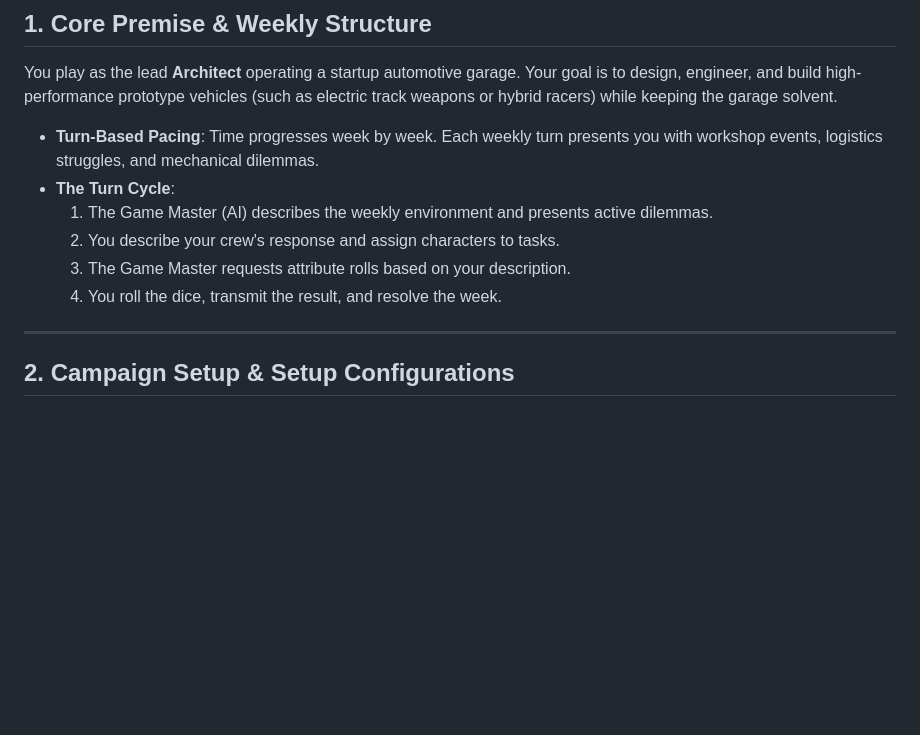
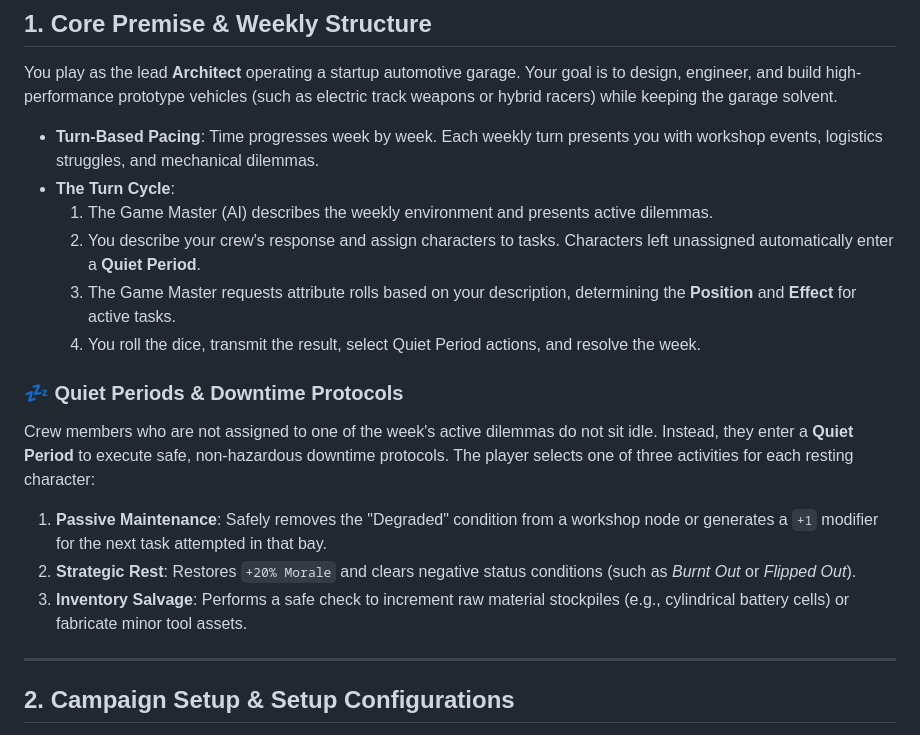
Before and after one commit to bruno2c/apex-blueprint, a Markdown page: WIKI.md, the part around one of its changes. Drawn GitHub-style; blank space fills up the shorter version.

```diff
--- a/WIKI.md
+++ b/WIKI.md
@@ -26,9 +26,15 @@ You play as the lead **Architect** operating a startup automotive garage. Your g
 * **Turn-Based Pacing**: Time progresses week by week. Each weekly turn presents you with workshop events, logistics struggles, and mechanical dilemmas.
 * **The Turn Cycle**:
   1. The Game Master (AI) describes the weekly environment and presents active dilemmas.
-  2. You describe your crew's response and assign characters to tasks.
-  3. The Game Master requests attribute rolls based on your description.
-  4. You roll the dice, transmit the result, and resolve the week.
+  2. You describe your crew's response and assign characters to tasks. Characters left unassigned automatically enter a **Quiet Period**.
+  3. The Game Master requests attribute rolls based on your description, determining the **Position** and **Effect** for active tasks.
+  4. You roll the dice, transmit the result, select Quiet Period actions, and resolve the week.
+
+### 💤 Quiet Periods & Downtime Protocols
+Crew members who are not assigned to one of the week's active dilemmas do not sit idle. Instead, they enter a **Quiet Period** to execute safe, non-hazardous downtime protocols. The player selects one of three activities for each resting character:
+1. **Passive Maintenance**: Safely removes the "Degraded" condition from a workshop node or generates a `+1` modifier for the next task attempted in that bay.
+2. **Strategic Rest**: Restores `+20% Morale` and clears negative status conditions (such as *Burnt Out* or *Flipped Out*).
+3. **Inventory Salvage**: Performs a safe check to increment raw material stockpiles (e.g., cylindrical battery cells) or fabricate minor tool assets.
 
 ---
 
```
Also changed, not shown: other parts of WIKI.md (+31 -0 lines).
